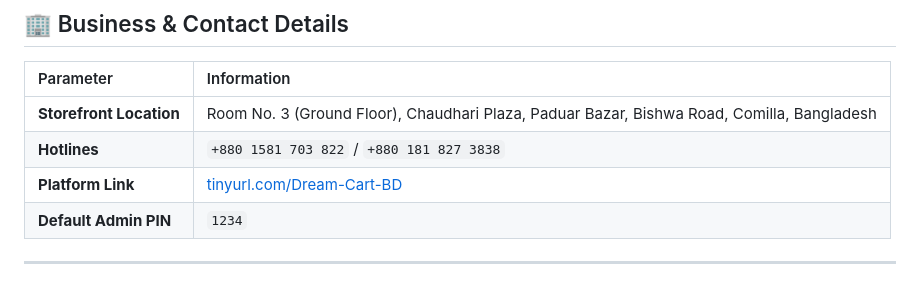
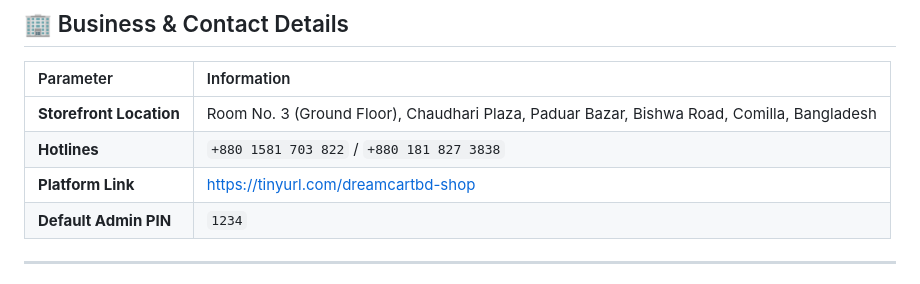
Before and after one commit to dcitbd/ecomerce-landing, a Markdown page: README.md, the part around one of its changes. Rendered like a GitHub page.

```diff
--- a/README.md
+++ b/README.md
@@ -18,7 +18,7 @@
 | :--- | :--- |
 | **Storefront Location** | Room No. 3 (Ground Floor), Chaudhari Plaza, Paduar Bazar, Bishwa Road, Comilla, Bangladesh |
 | **Hotlines** | `+880 1581 703 822` / `+880 181 827 3838` |
-| **Platform Link** | [tinyurl.com/Dream-Cart-BD](https://tinyurl.com/Dream-Cart-BD) |
+| **Platform Link** | [https://tinyurl.com/dreamcartbd-shop](https://tinyurl.com/dreamcartbd-shop) |
 | **Default Admin PIN** | `1234` |
 
 ---
```
Also changed, not shown: other parts of README.md (+1 -1 lines).
